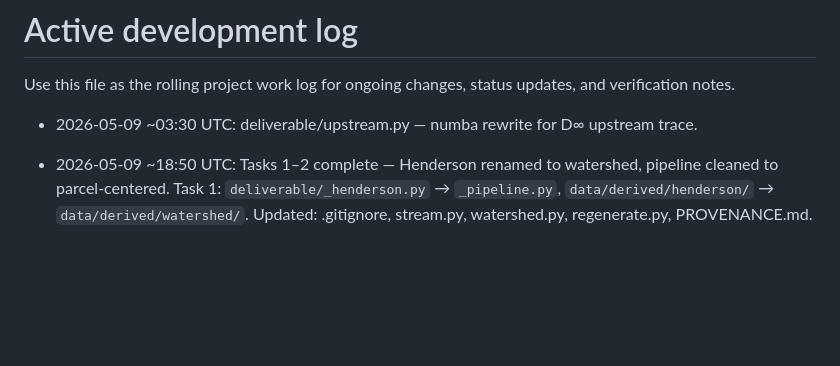
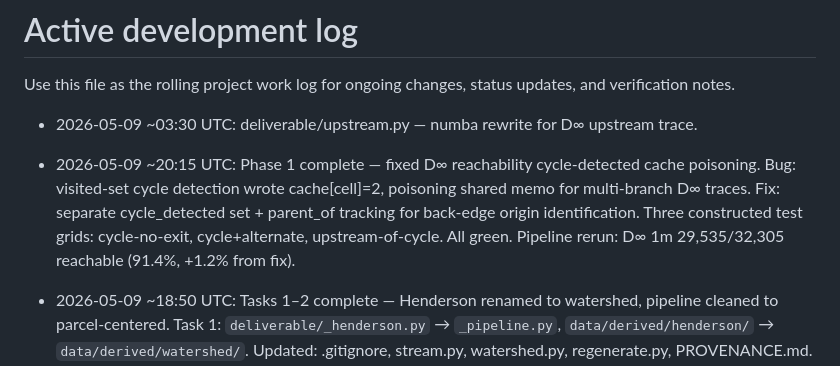
Before and after one commit to rubicante/deanza-villas-flood-study, a Markdown page: DEVLOG.md, the part around the change. Drawn GitHub-style; blank space fills up the shorter version.

Commit message:
docs: Phase 1 complete — DEVLOG entry

```diff
--- a/DEVLOG.md
+++ b/DEVLOG.md
@@ -3,6 +3,12 @@
 Use this file as the rolling project work log for ongoing changes, status updates, and verification notes.
 
 - 2026-05-09 ~03:30 UTC: deliverable/upstream.py — numba rewrite for D∞ upstream trace.
+
+- 2026-05-09 ~20:15 UTC: Phase 1 complete — fixed D∞ reachability cycle-detected cache poisoning.
+  Bug: visited-set cycle detection wrote cache[cell]=2, poisoning shared memo for multi-branch D∞ traces.
+  Fix: separate cycle_detected set + parent_of tracking for back-edge origin identification.
+  Three constructed test grids: cycle-no-exit, cycle+alternate, upstream-of-cycle. All green.
+  Pipeline rerun: D∞ 1m 29,535/32,305 reachable (91.4%, +1.2% from fix).
 
 - 2026-05-09 ~18:50 UTC: Tasks 1–2 complete — Henderson renamed to watershed, pipeline cleaned to parcel-centered.
   Task 1: `deliverable/_henderson.py` → `_pipeline.py`, `data/derived/henderson/` → `data/derived/watershed/`.
```
